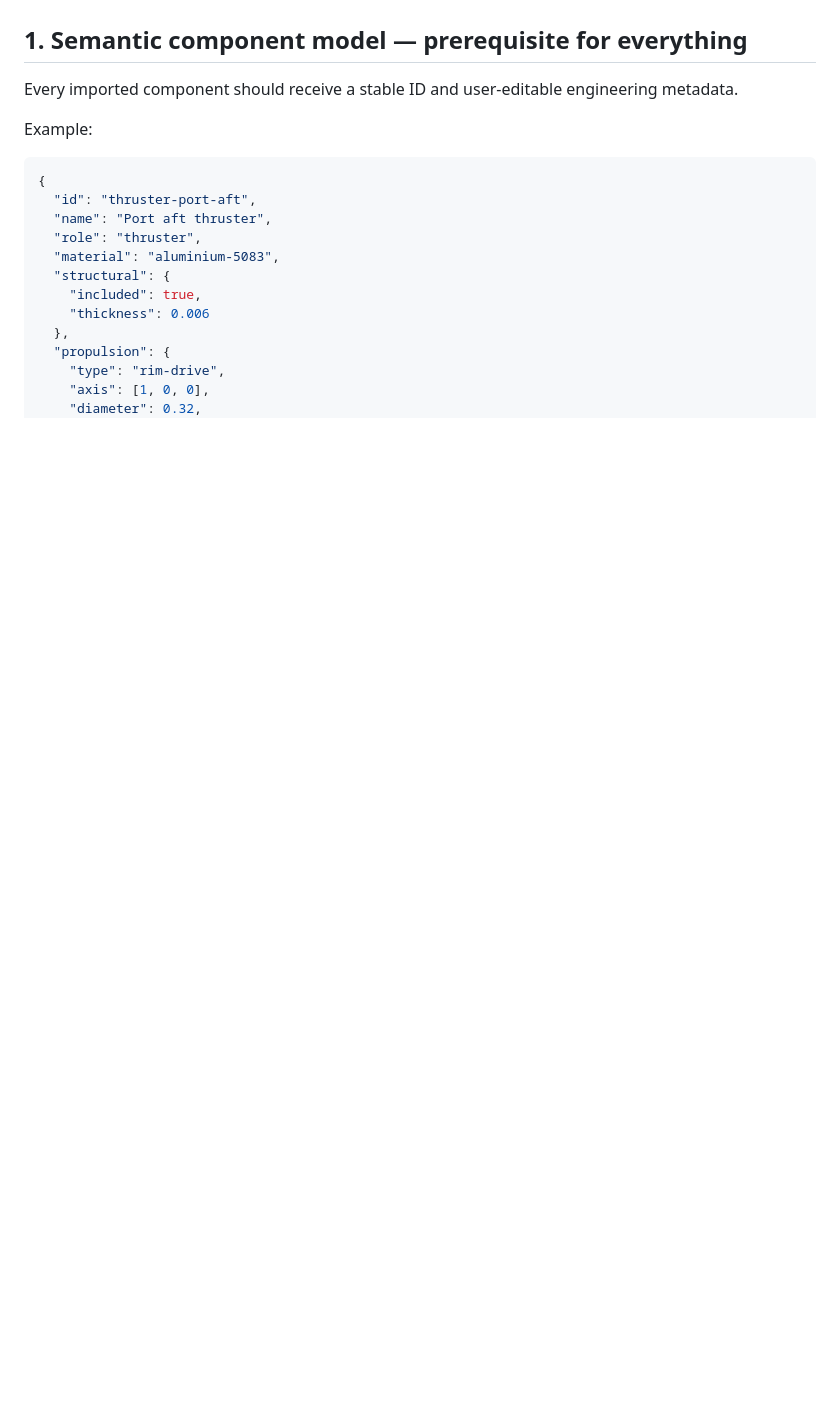
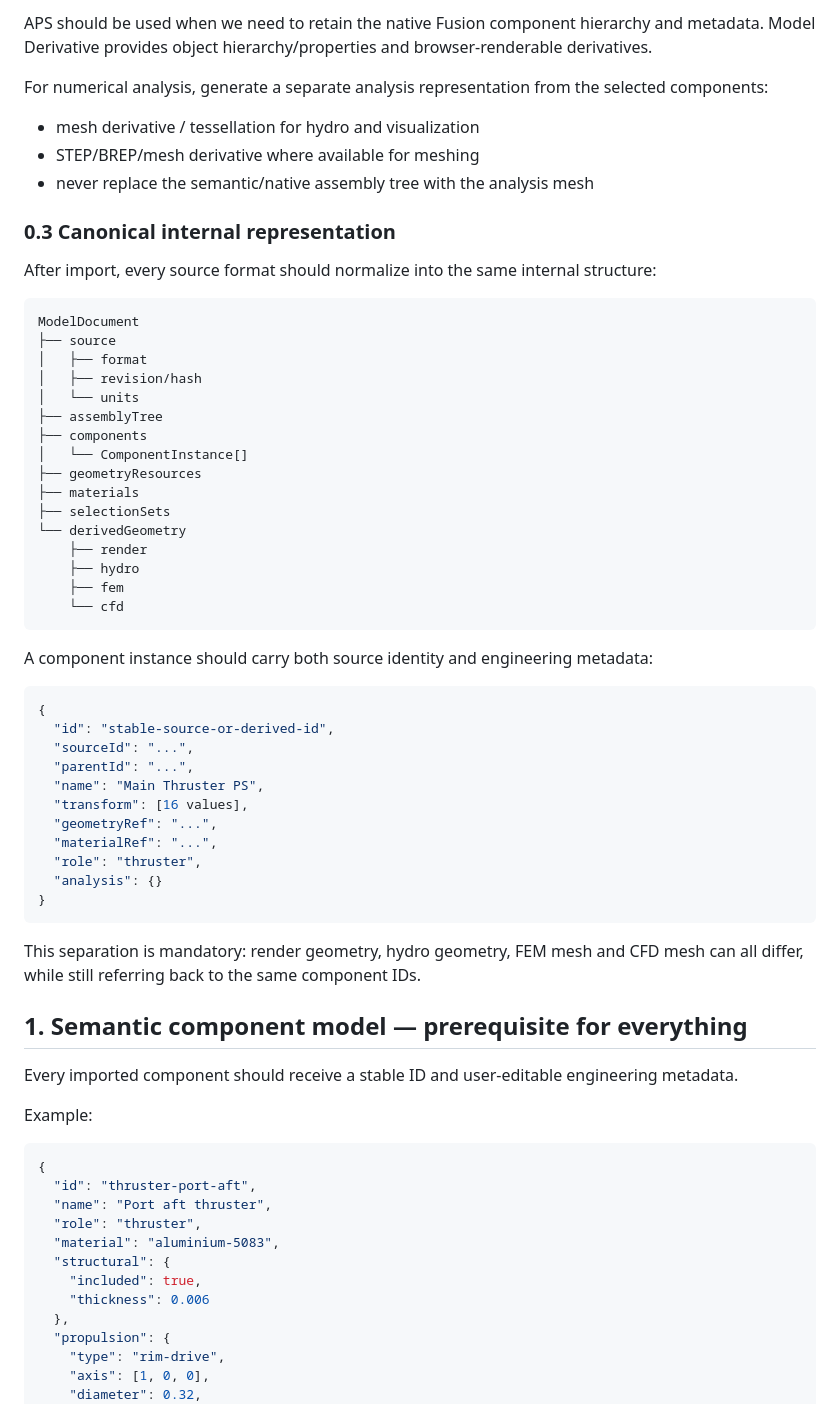
Before and after one commit to TorMT/FolkNettside, a Markdown page: docs/PHASE3_ENGINEERING_WORKSPACE.md, the part around one of its changes. Drawn GitHub-style; blank space fills up the shorter version.

````diff
--- a/docs/PHASE3_ENGINEERING_WORKSPACE.md
+++ b/docs/PHASE3_ENGINEERING_WORKSPACE.md
@@ -19,3 +76,51 @@ Do not build these as unrelated standalone pages.
+APS should be used when we need to retain the native Fusion component hierarchy and metadata. Model Derivative provides object hierarchy/properties and browser-renderable derivatives.
+
+For numerical analysis, generate a separate analysis representation from the selected components:
+- mesh derivative / tessellation for hydro and visualization
+- STEP/BREP/mesh derivative where available for meshing
+- never replace the semantic/native assembly tree with the analysis mesh
+
+### 0.3 Canonical internal representation
+
+After import, every source format should normalize into the same internal structure:
+
+```text
+ModelDocument
+├── source
+│   ├── format
+│   ├── revision/hash
+│   └── units
+├── assemblyTree
+├── components
+│   └── ComponentInstance[]
+├── geometryResources
+├── materials
+├── selectionSets
+└── derivedGeometry
+    ├── render
+    ├── hydro
+    ├── fem
+    └── cfd
+```
+
+A component instance should carry both source identity and engineering metadata:
+
+```json
+{
+  "id": "stable-source-or-derived-id",
+  "sourceId": "...",
+  "parentId": "...",
+  "name": "Main Thruster PS",
+  "transform": [16 values],
+  "geometryRef": "...",
+  "materialRef": "...",
+  "role": "thruster",
+  "analysis": {}
+}
+```
+
+This separation is mandatory: render geometry, hydro geometry, FEM mesh and CFD mesh can all differ, while still referring back to the same component IDs.
+
 
 ## 1. Semantic component model — prerequisite for everything
 
````
Also changed, not shown: other parts of docs/PHASE3_ENGINEERING_WORKSPACE.md (+57 -0 lines).
